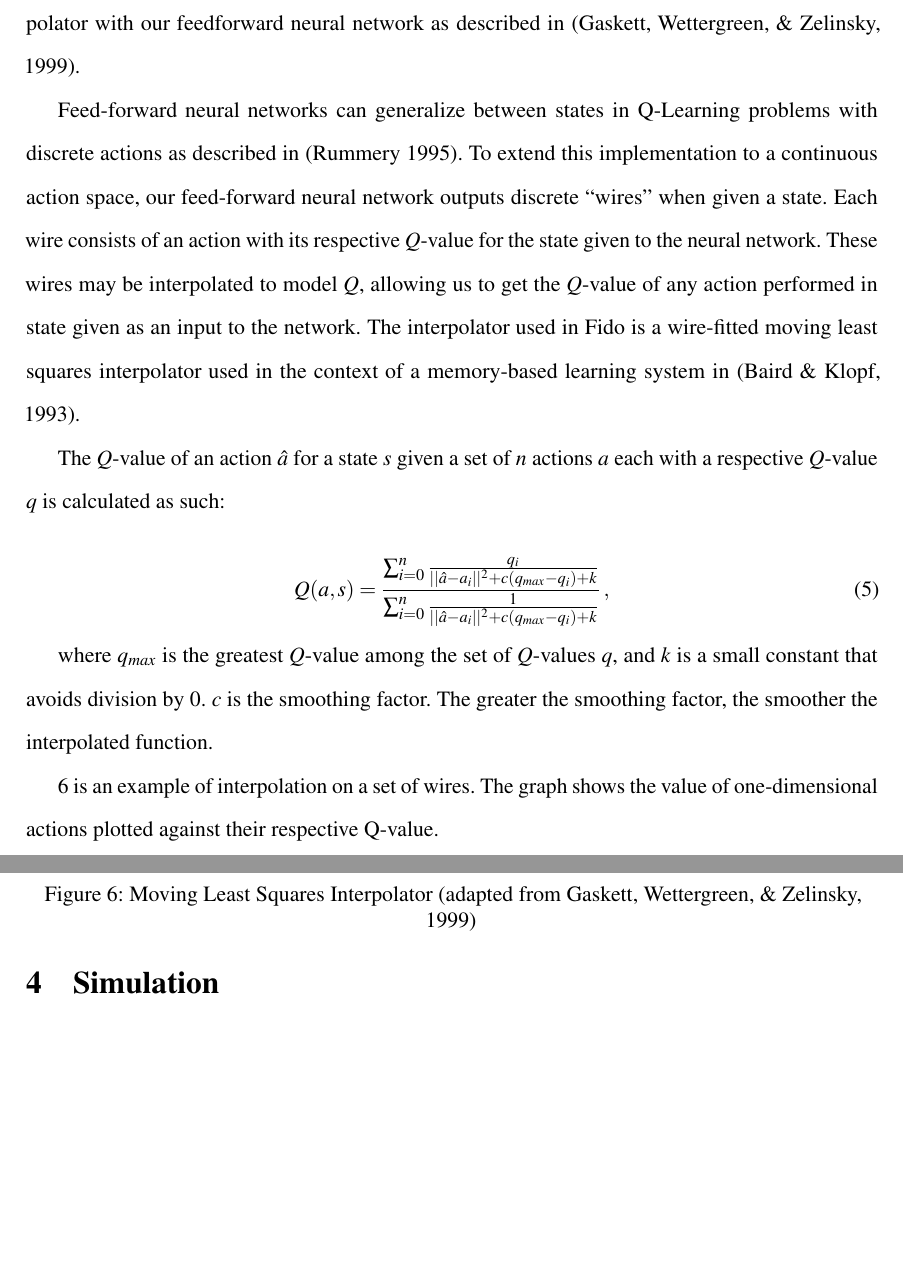
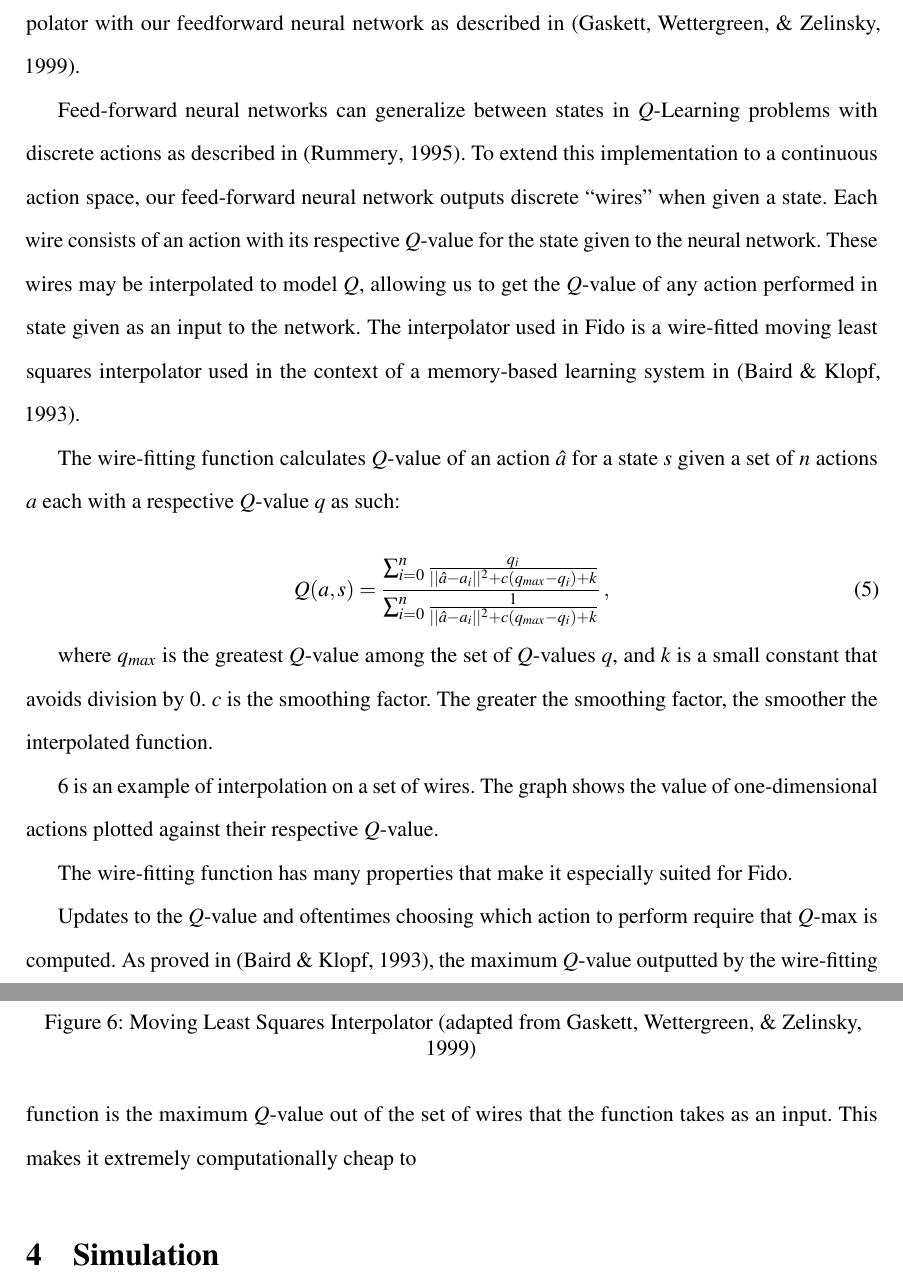
Before and after one commit to FidoProject/Fido, a LaTeX paper (Paper/Paper.tex, which reads Paper/Sections/QLearn.tex): two parts of pages 8 and 9 of 14, joined at a grey line, cut so that both start at the same text, the shorter picture padded with empty space. Compiled offline with pdfLaTeX.

Commit message:
Updates to learning implementation

```diff
--- a/Paper/Sections/QLearn.tex
+++ b/Paper/Sections/QLearn.tex
@@ -24,9 +24,9 @@ Conventional $Q$-Learning is discrete. No relation is made between states or act
 
 To accommodate continuous action-spaces, we coupled a wire-fitted moving least squares interpolator with our feedforward neural network as described in \cite{wirefit}.
 
-Feed-forward neural networks can generalize between states in Q-Learning problems with discrete actions as described in (Rummery 1995). To extend this implementation to a continuous action space, our feed-forward neural network outputs discrete ``wires'' when given a state. Each wire consists of an action with its respective $Q$-value for the state given to the neural network. These wires may be interpolated to model $Q$, allowing us to get the $Q$-value of any action performed in state given as an input to the network. The interpolator used in Fido is a wire-fitted moving least squares interpolator used in the context of a memory-based learning system in \cite{baird}.
+Feed-forward neural networks can generalize between states in $Q$-Learning problems with discrete actions as described in \cite{rummery}. To extend this implementation to a continuous action space, our feed-forward neural network outputs discrete ``wires'' when given a state. Each wire consists of an action with its respective $Q$-value for the state given to the neural network. These wires may be interpolated to model $Q$, allowing us to get the $Q$-value of any action performed in state given as an input to the network. The interpolator used in Fido is a wire-fitted moving least squares interpolator used in the context of a memory-based learning system in \cite{baird}.
 
-The $Q$-value of an action $\hat{a}$ for a state $s$ given a set of $n$ actions $a$ each with a respective $Q$-value $q$ is calculated as such:
+The wire-fitting function calculates $Q$-value of an action $\hat{a}$ for a state $s$ given a set of $n$ actions $a$ each with a respective $Q$-value $q$ as such:
 
 \begin{equation}
 	Q(a, s) = \frac{\sum_{i=0}^{n}\frac{q_i}{||\hat{a}-a_i||^2+c(q_{max}-q_i)+k}}{\sum_{i=0}^{n}\frac{1}{||\hat{a}-a_i||^2+c(q_{max}-q_i)+k}}
@@ -36,7 +36,7 @@ The $Q$-value of an action $\hat{a}$ for a state $s$ given a set of $n$ actions
 where $q_{max}$ is the greatest $Q$-value among the set of $Q$-values $q$, and $k$ is a small constant that avoids division by 0. $c$ is the smoothing factor. The greater the smoothing factor, the smoother the interpolated function.
 
 
-\ref{fig::wirefitexample} is an example of interpolation on a set of wires. The graph shows the value of one-dimensional actions plotted against their respective Q-value.
+\ref{fig::wirefitexample} is an example of interpolation on a set of wires. The graph shows the value of one-dimensional actions plotted against their respective $Q$-value.
 
 \begin{figure}[ht]
     \centering
@@ -44,3 +44,7 @@ where $q_{max}$ is the greatest $Q$-value among the set of $Q$-values $q$, and $
 	\caption{Moving Least Squares Interpolator (adapted from Gaskett, Wettergreen, \& Zelinsky, 1999)}
     \label{fig::wirefitexample}
 \end{figure}
+
+The wire-fitting function has many properties that make it especially suited for Fido.
+
+Updates to the $Q$-value and oftentimes choosing which action to perform require that $Q$-max is computed. As proved in \cite{baird}, the maximum $Q$-value outputted by the wire-fitting function is the maximum $Q$-value out of the set of wires that the function takes as an input. This makes it extremely computationally cheap to
```
Also changed, not shown: Paper/Paper.pdf, Paper/Sections/QLearn.tex (2 more changed lines).
